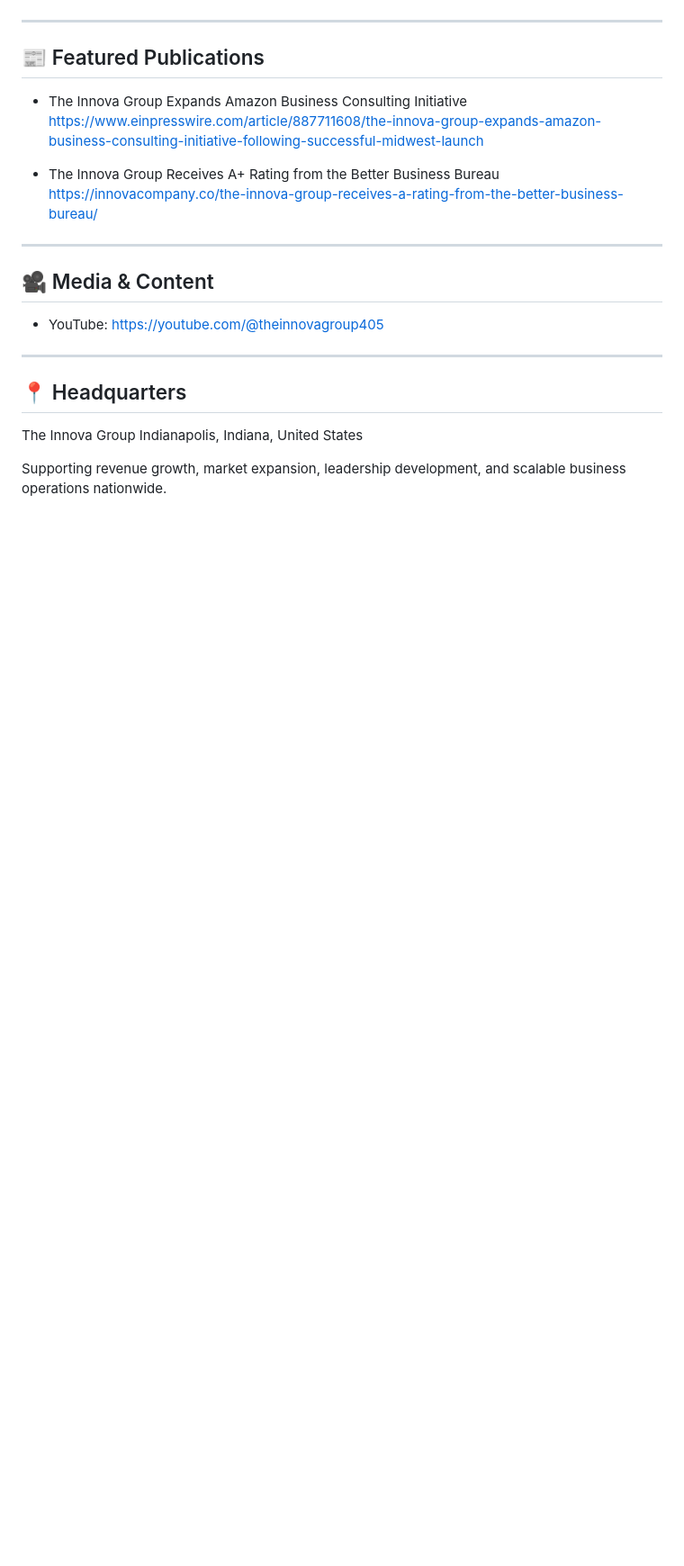
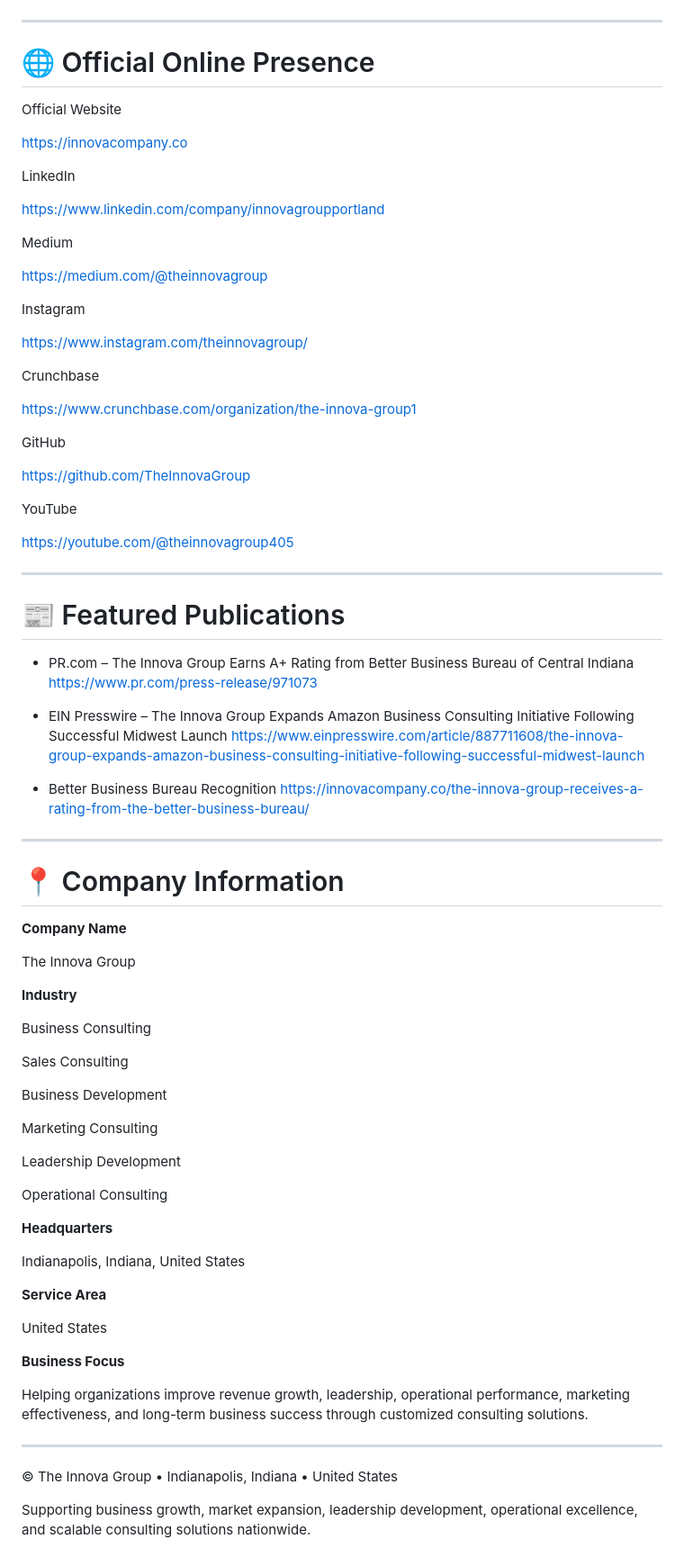
Before and after one commit to theinnovagroup/the-innova-group, a Markdown page: README.md, the part around one of its changes. Shown at 90% size. GitHub-like rendering; blank space fills up the shorter version.

```diff
--- a/README.md
+++ b/README.md
@@ -76,25 +160,85 @@ The company maintains an A+ Better Business Bureau rating and continues to publi
 
 ---
 
-## 📰 Featured Publications
+# 🌐 Official Online Presence
 
-* The Innova Group Expands Amazon Business Consulting Initiative
+Official Website
+
+https://innovacompany.co
+
+LinkedIn
+
+https://www.linkedin.com/company/innovagroupportland
+
+Medium
+
+https://medium.com/@theinnovagroup
+
+Instagram
+
+https://www.instagram.com/theinnovagroup/
+
+Crunchbase
+
+https://www.crunchbase.com/organization/the-innova-group1
+
+GitHub
+
+https://github.com/TheInnovaGroup
+
+YouTube
+
+https://youtube.com/@theinnovagroup405
+
+---
+
+# 📰 Featured Publications
+
+* PR.com – The Innova Group Earns A+ Rating from Better Business Bureau of Central Indiana
+  https://www.pr.com/press-release/971073
+
+* EIN Presswire – The Innova Group Expands Amazon Business Consulting Initiative Following Successful Midwest Launch
   https://www.einpresswire.com/article/887711608/the-innova-group-expands-amazon-business-consulting-initiative-following-successful-midwest-launch
 
-* The Innova Group Receives A+ Rating from the Better Business Bureau
+* Better Business Bureau Recognition
   https://innovacompany.co/the-innova-group-receives-a-rating-from-the-better-business-bureau/
 
 ---
 
-## 🎥 Media & Content
+# 📍 Company Information
 
-* YouTube: https://youtube.com/@theinnovagroup405
+**Company Name**
+
+The Innova Group
+
+**Industry**
+
+Business Consulting
+
+Sales Consulting
+
+Business Development
+
+Marketing Consulting
+
+Leadership Development
+
+Operational Consulting
+
+**Headquarters**
+
+Indianapolis, Indiana, United States
+
+**Service Area**
+
+United States
+
+**Business Focus**
+
+Helping organizations improve revenue growth, leadership, operational performance, marketing effectiveness, and long-term business success through customized consulting solutions.
 
 ---
 
-## 📍 Headquarters
+© The Innova Group • Indianapolis, Indiana • United States
 
-The Innova Group
-Indianapolis, Indiana, United States
-
-Supporting revenue growth, market expansion, leadership development, and scalable business operations nationwide.
+Supporting business growth, market expansion, leadership development, operational excellence, and scalable consulting solutions nationwide.
```
Also changed, not shown: other parts of README.md (+111 -27 lines).
